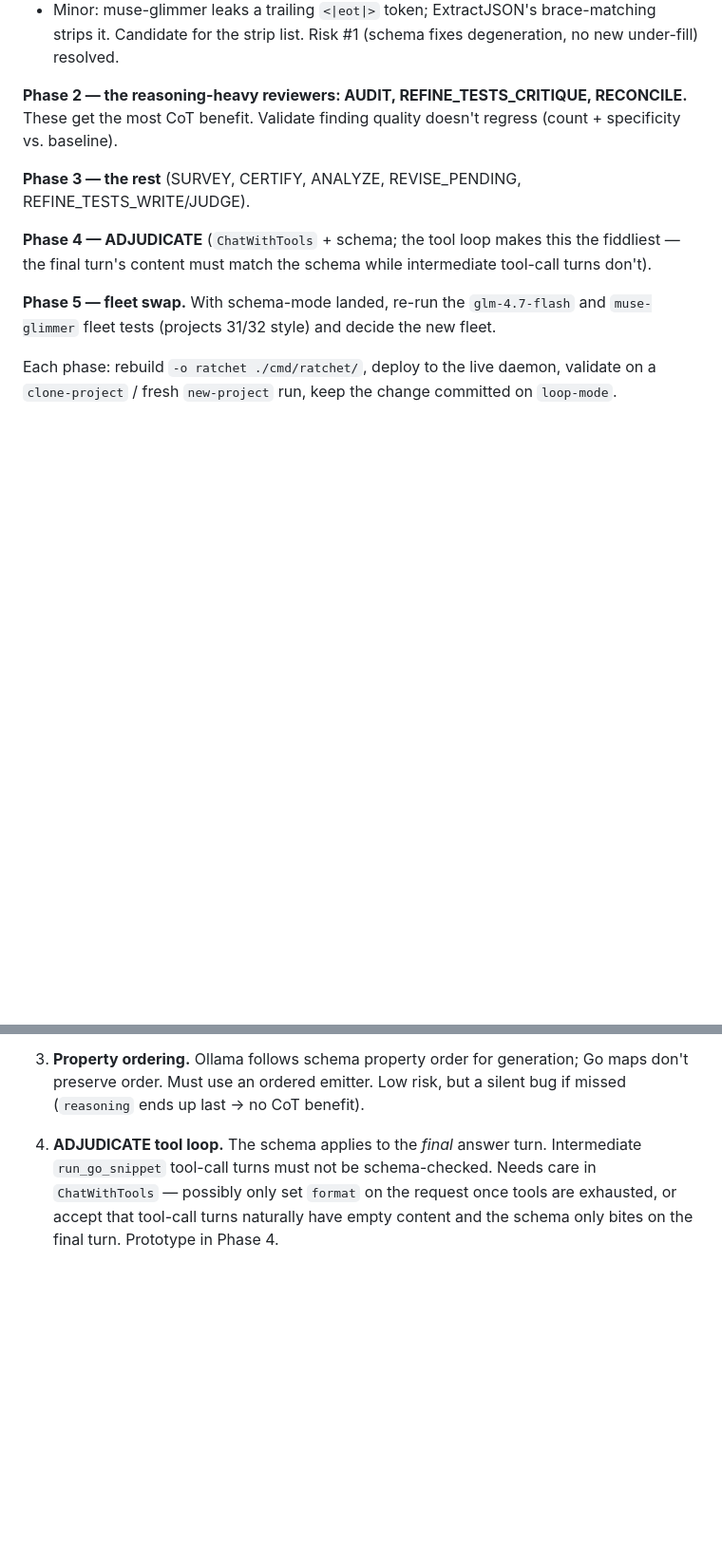
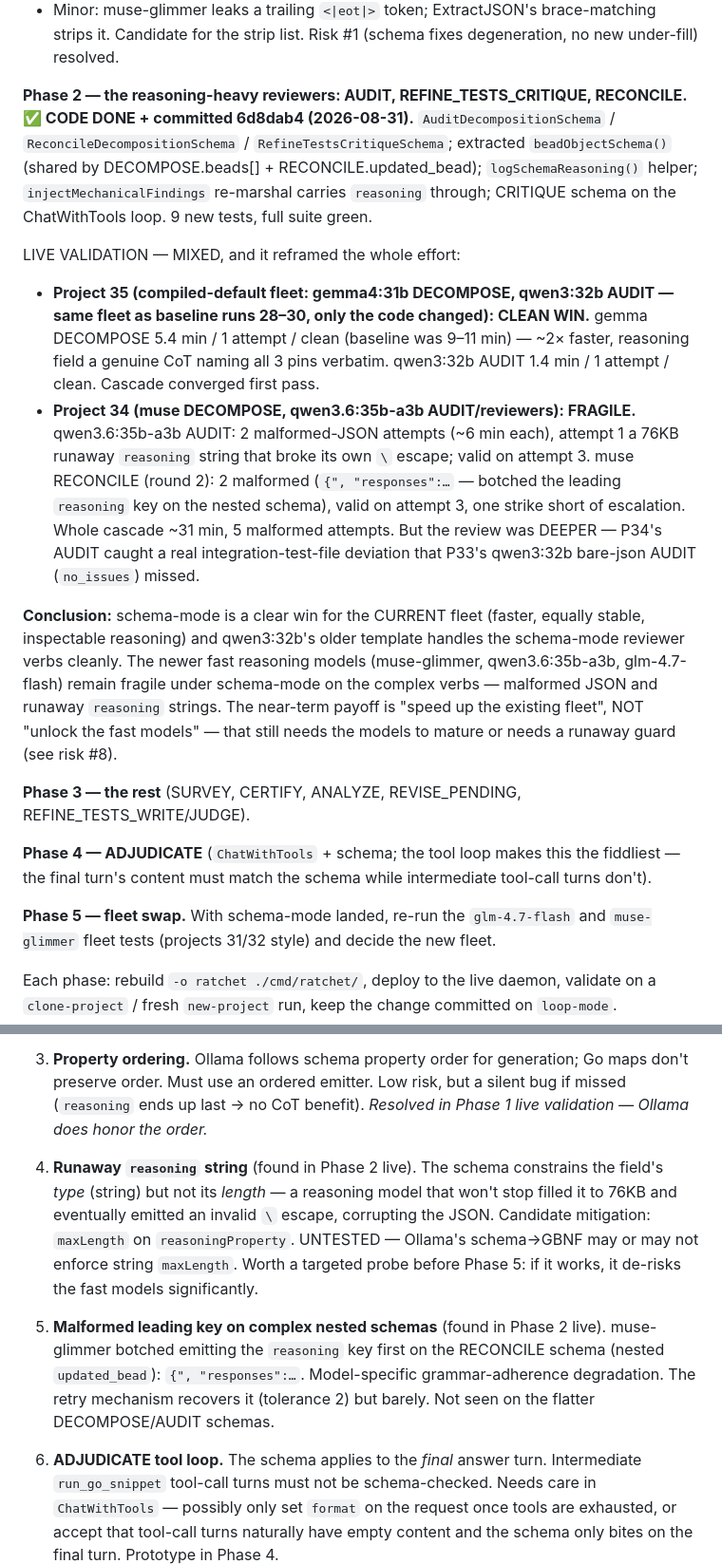
Before and after one commit to lehmann314159/ratchet, a Markdown page: docs/schema-mode-reasoning-field.md, 2 parts joined by grey strips. Shown at 95% size. Drawn GitHub-style; blank space fills up the shorter version.

Commit message:
docs: record Phase 2 results — schema-mode is a win for the current fleet
Project 35 (compiled-default fleet, only the code changed): gemma DECOMPOSE
5.4 min vs the 9-11 min baseline, one clean attempt, reasoning field a
genuine CoT naming all 3 pins; qwen3:32b AUDIT 1.4 min clean; cascade
converged first pass.

Project 34 (muse + qwen3.6:35b-a3b): fragile — qwen3.6 AUDIT 76KB runaway
reasoning that broke its own escape, muse RECONCILE malformed leading key
on the nested schema. Recovered via retries but barely.

Reframes the effort: near-term payoff is speeding up the existing fleet,
not unlocking the fast reasoning models (still fragile). Adds risks #8
(runaway reasoning string -> maxLength probe) and #9 (malformed leading
key on complex schemas).

Co-Authored-By: Claude Sonnet 5 <noreply@anthropic.com>
Claude-Session: https://claude.ai/code/session_01CaheWQLBWqkn4sEb7t49TE

```diff
--- a/docs/schema-mode-reasoning-field.md
+++ b/docs/schema-mode-reasoning-field.md
@@ -255,9 +255,35 @@ on project 32 under bare "json" (63KB → beads:[], ~17min each):
 Risk #1 (schema fixes degeneration, no new under-fill) resolved.
 
 **Phase 2 — the reasoning-heavy reviewers: AUDIT, REFINE_TESTS_CRITIQUE,
-RECONCILE.**
-These get the most CoT benefit. Validate finding quality doesn't regress
-(count + specificity vs. baseline).
+RECONCILE. ✅ CODE DONE + committed 6d8dab4 (2026-08-31).**
+`AuditDecompositionSchema` / `ReconcileDecompositionSchema` /
+`RefineTestsCritiqueSchema`; extracted `beadObjectSchema()` (shared by
+DECOMPOSE.beads[] + RECONCILE.updated_bead); `logSchemaReasoning()` helper;
+`injectMechanicalFindings` re-marshal carries `reasoning` through; CRITIQUE
+schema on the ChatWithTools loop. 9 new tests, full suite green.
+
+LIVE VALIDATION — MIXED, and it reframed the whole effort:
+- **Project 35 (compiled-default fleet: gemma4:31b DECOMPOSE, qwen3:32b AUDIT
+  — same fleet as baseline runs 28–30, only the code changed): CLEAN WIN.**
+  gemma DECOMPOSE 5.4 min / 1 attempt / clean (baseline was 9–11 min) —
+  ~2× faster, reasoning field a genuine CoT naming all 3 pins verbatim.
+  qwen3:32b AUDIT 1.4 min / 1 attempt / clean. Cascade converged first pass.
+- **Project 34 (muse DECOMPOSE, qwen3.6:35b-a3b AUDIT/reviewers): FRAGILE.**
+  qwen3.6:35b-a3b AUDIT: 2 malformed-JSON attempts (~6 min each), attempt 1 a
+  76KB runaway `reasoning` string that broke its own `\` escape; valid on
+  attempt 3. muse RECONCILE (round 2): 2 malformed (`{", "responses":…` — botched
+  the leading `reasoning` key on the nested schema), valid on attempt 3, one
+  strike short of escalation. Whole cascade ~31 min, 5 malformed attempts.
+  But the review was DEEPER — P34's AUDIT caught a real integration-test-file
+  deviation that P33's qwen3:32b bare-json AUDIT (`no_issues`) missed.
+
+**Conclusion:** schema-mode is a clear win for the CURRENT fleet (faster,
+equally stable, inspectable reasoning) and qwen3:32b's older template handles
+the schema-mode reviewer verbs cleanly. The newer fast reasoning models
+(muse-glimmer, qwen3.6:35b-a3b, glm-4.7-flash) remain fragile under schema-mode
+on the complex verbs — malformed JSON and runaway `reasoning` strings. The
+near-term payoff is "speed up the existing fleet", NOT "unlock the fast models"
+— that still needs the models to mature or needs a runaway guard (see risk #8).
 
 **Phase 3 — the rest** (SURVEY, CERTIFY, ANALYZE, REVISE_PENDING,
 REFINE_TESTS_WRITE/JUDGE).
@@ -291,6 +317,21 @@ committed on `loop-mode`.
 3. **Property ordering.** Ollama follows schema property order for generation;
    Go maps don't preserve order. Must use an ordered emitter. Low risk, but a
    silent bug if missed (`reasoning` ends up last → no CoT benefit).
+   *Resolved in Phase 1 live validation — Ollama does honor the order.*
+
+8. **Runaway `reasoning` string** (found in Phase 2 live). The schema constrains
+   the field's *type* (string) but not its *length* — a reasoning model that
+   won't stop filled it to 76KB and eventually emitted an invalid `\` escape,
+   corrupting the JSON. Candidate mitigation: `maxLength` on `reasoningProperty`.
+   UNTESTED — Ollama's schema→GBNF may or may not enforce string `maxLength`.
+   Worth a targeted probe before Phase 5: if it works, it de-risks the fast
+   models significantly.
+
+9. **Malformed leading key on complex nested schemas** (found in Phase 2 live).
+   muse-glimmer botched emitting the `reasoning` key first on the RECONCILE
+   schema (nested `updated_bead`): `{", "responses":…`. Model-specific
+   grammar-adherence degradation. The retry mechanism recovers it (tolerance 2)
+   but barely. Not seen on the flatter DECOMPOSE/AUDIT schemas.
 
 4. **ADJUDICATE tool loop.** The schema applies to the *final* answer turn.
    Intermediate `run_go_snippet` tool-call turns must not be schema-checked.
```
